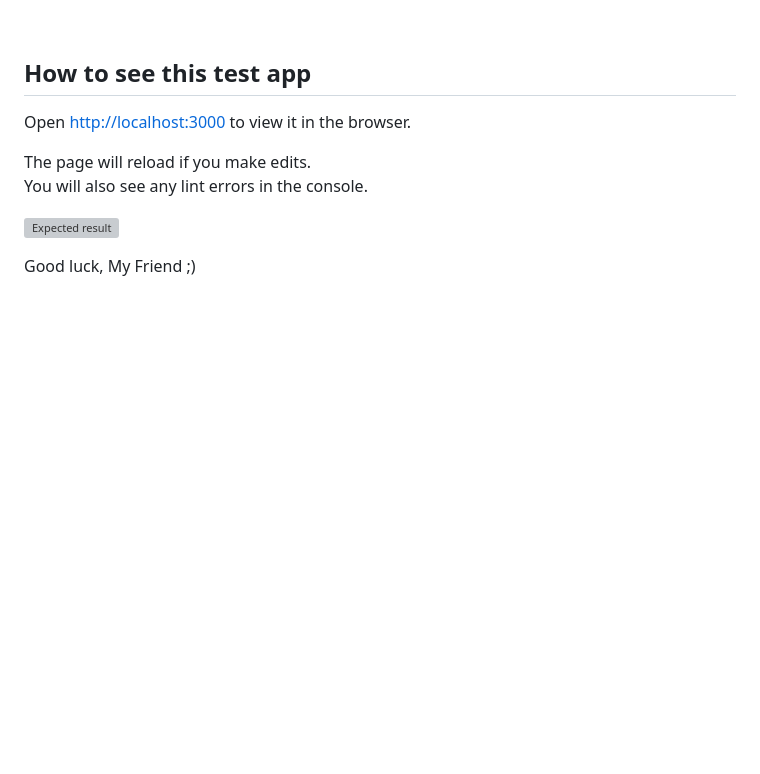
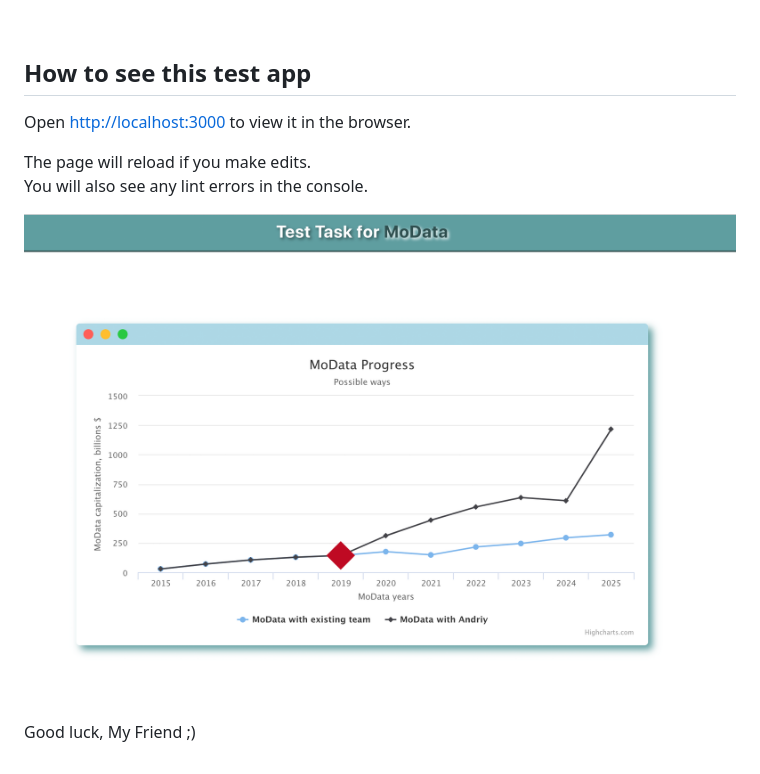
Before and after one commit to aslobodyan/MoData, a Markdown page: README.md, the part around the change. Drawn GitHub-style; pictures changed too: assets/expected-result.png; blank space fills up the shorter version; grey boxes are pictures that could not be loaded.

Commit message:
Correcting README

```diff
--- a/README.md
+++ b/README.md
@@ -36,6 +36,6 @@ Open [http://localhost:3000](http://localhost:3000) to view it in the browser.
 The page will reload if you make edits.<br />
 You will also see any lint errors in the console.
 
-![Expected result](assets/img.png)
+![Expected result](assets/expected-result.png)
 
 Good luck, My Friend ;)
```
